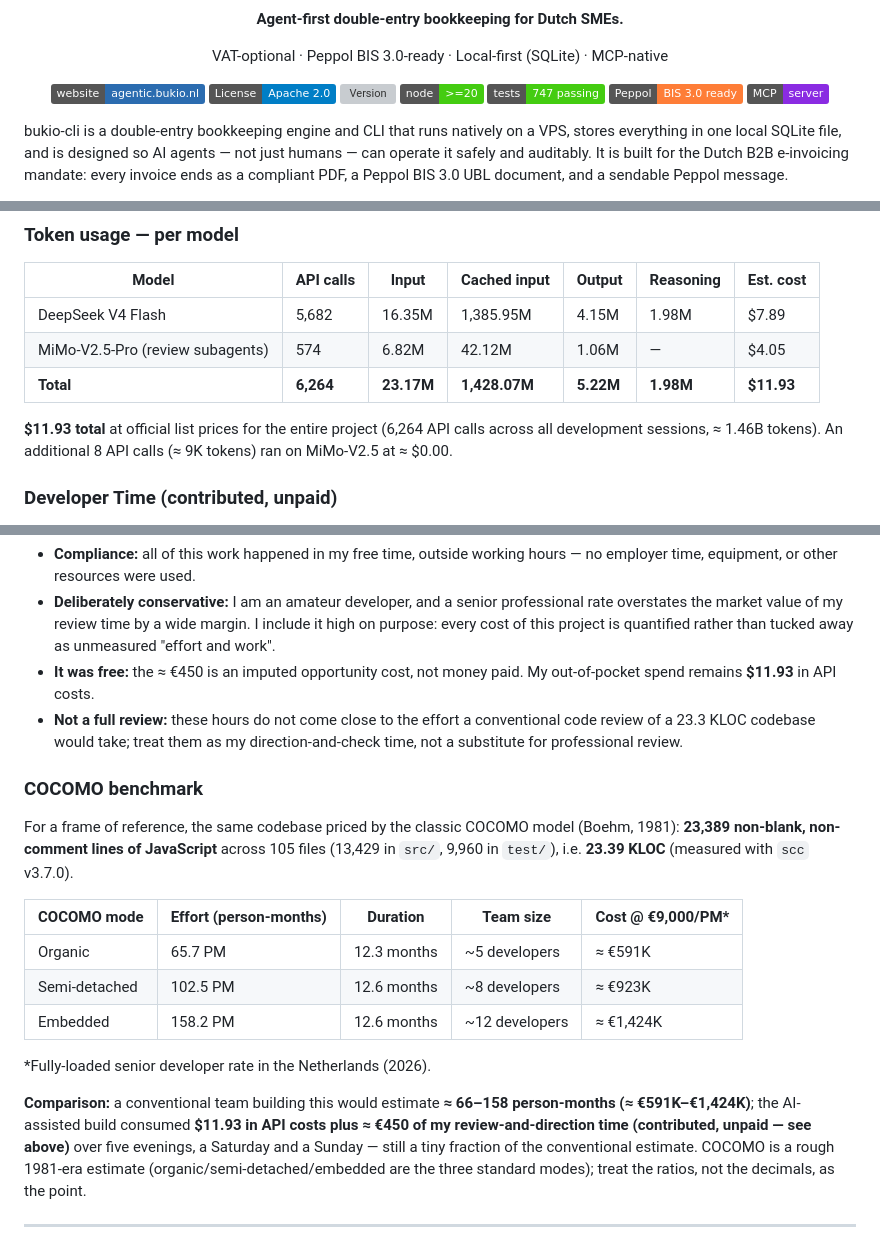
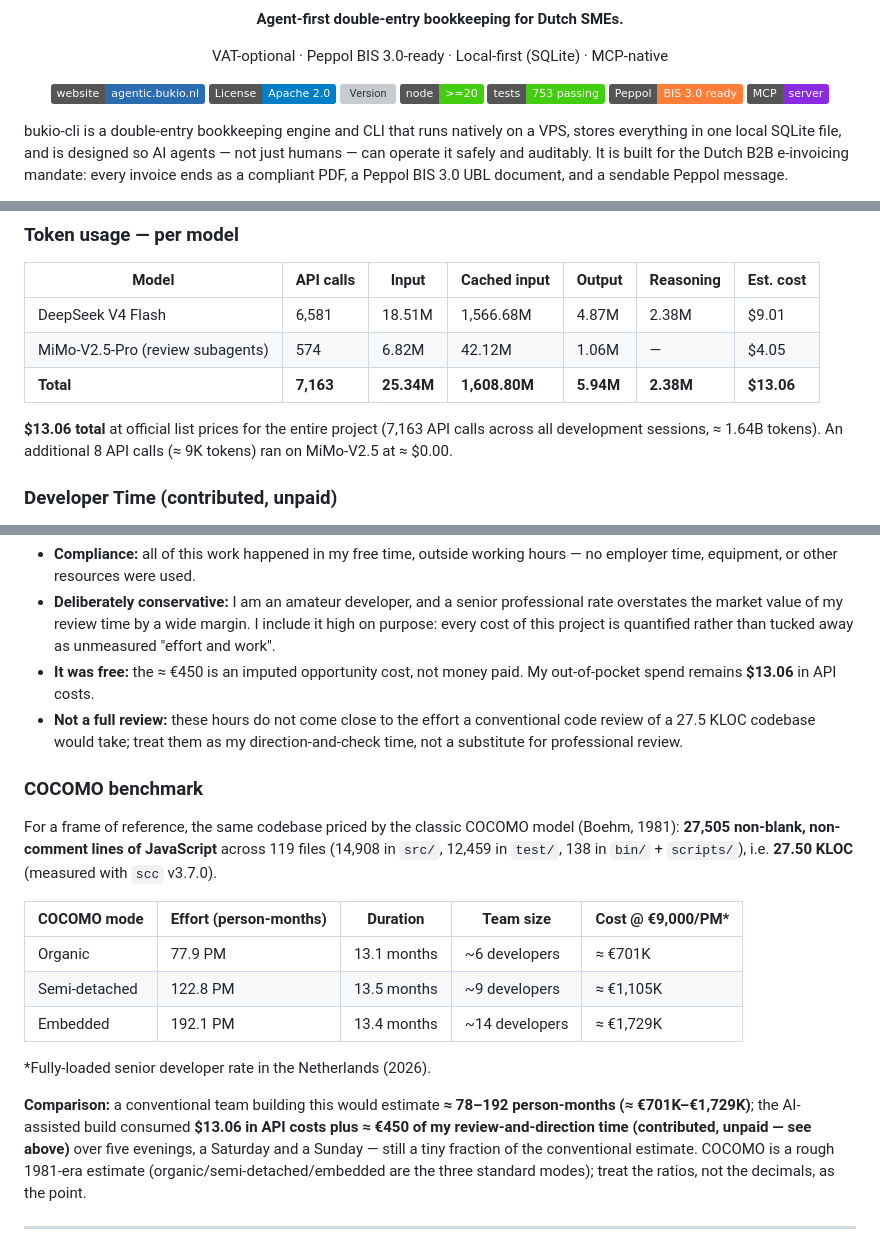
Before and after one commit to erikvankempen/bukio-cli, a Markdown page: README.md, 3 parts joined by grey strips. Rendered like a GitHub page; badges without logos; grey boxes are pictures that could not be loaded.

Commit message:
docs: refresh cost section — badge 753, COCOMO 27.50 KLOC, token spend $13.06 (snapshot 2026-08-11)
- test badge 747 -> 753 (test/report.md regenerated)
- COCOMO recomputed on the all-dirs scc base: 27,505 JS code lines /
  119 files (14,908 src + 12,459 test + 138 bin/scripts) = 27.50 KLOC;
  organic 77.9 PM / semi 122.8 PM / embedded 192.1 PM at €9,000/PM
- token tracker: added the 4 sessions since 2026-08-10 to KNOWN_PREFIXES
  (actor auth/identification/roles + this review cycle) — one of them
  ('Actor Authorization Roles Status Update') was previously MISSING
  from the count (title has no 'bukio', prefix unknown); completeness
  diff verified: all bukio sessions with usage are captured, the 8
  excluded sessions are non-bukio work (ND Group/Döner/CFO/OAuth/
  supplement). Total now 7,163 calls / 25.34M in / 1,608.80M cache /
  5.94M out / $13.06.

```diff
--- a/README.md
+++ b/README.md
@@ -10,7 +10,7 @@ VAT-optional · Peppol BIS 3.0-ready · Local-first (SQLite) · MCP-native
 [![License: Apache-2.0](https://img.shields.io/badge/License-Apache%202.0-blue.svg)](LICENSE)
 [![Version](https://img.shields.io/github/package-json/v/erikvankempen/bukio-cli?label=version&color=2b6cb0)](https://github.com/erikvankempen/bukio-cli/releases)
 [![Node](https://img.shields.io/badge/node-%3E%3D20-brightgreen)](package.json)
-[![Tests](https://img.shields.io/badge/tests-747%20passing-brightgreen)](test/report.md)
+[![Tests](https://img.shields.io/badge/tests-753%20passing-brightgreen)](test/report.md)
 [![Peppol](https://img.shields.io/badge/Peppol-BIS%203.0%20ready-orange)](https://peppol.eu/)
 [![MCP](https://img.shields.io/badge/MCP-server-blueviolet)](#using-agents)
 
@@ -1159,12 +1159,12 @@ against this same codebase.
 
 | Model | API calls | Input | Cached input | Output | Reasoning | Est. cost |
 |---|---|---|---|---|---|---|
-| DeepSeek V4 Flash | 5,682 | 16.35M | 1,385.95M | 4.15M | 1.98M | $7.89 |
+| DeepSeek V4 Flash | 6,581 | 18.51M | 1,566.68M | 4.87M | 2.38M | $9.01 |
 | MiMo-V2.5-Pro (review subagents) | 574 | 6.82M | 42.12M | 1.06M | — | $4.05 |
-| **Total** | **6,264** | **23.17M** | **1,428.07M** | **5.22M** | **1.98M** | **$11.93** |
+| **Total** | **7,163** | **25.34M** | **1,608.80M** | **5.94M** | **2.38M** | **$13.06** |
 
-**$11.93 total** at official list prices for the entire project (6,264 API
-calls across all development sessions, ≈ 1.46B tokens). An additional 8 API
+**$13.06 total** at official list prices for the entire project (7,163
+API calls across all development sessions, ≈ 1.64B tokens). An additional 8 API
 calls (≈ 9K tokens) ran on MiMo-V2.5 at ≈ $0.00.
 
 ### Developer Time (contributed, unpaid)
@@ -1191,28 +1191,29 @@ Stated plainly, so nothing is hidden:
   margin. I include it high on purpose: every cost of this project is
   quantified rather than tucked away as unmeasured "effort and work".
 - **It was free:** the ≈ €450 is an imputed opportunity cost, not money paid.
-  My out-of-pocket spend remains **$11.93** in API costs.
+  My out-of-pocket spend remains **$13.06** in API costs.
 - **Not a full review:** these hours do not come close to the effort a
-  conventional code review of a 23.3 KLOC codebase would take; treat them as
+  conventional code review of a 27.5 KLOC codebase would take; treat them as
   my direction-and-check time, not a substitute for professional review.
 
 ### COCOMO benchmark
 
 For a frame of reference, the same codebase priced by the classic COCOMO
-model (Boehm, 1981): **23,389 non-blank, non-comment lines of JavaScript**
-across 105 files (13,429 in `src/`, 9,960 in `test/`), i.e. **23.39 KLOC**
+model (Boehm, 1981): **27,505 non-blank, non-comment lines of JavaScript**
+across 119 files (14,908 in `src/`, 12,459 in `test/`, 138 in `bin/` +
+`scripts/`), i.e. **27.50 KLOC**
 (measured with `scc` v3.7.0).
 
 | COCOMO mode | Effort (person-months) | Duration | Team size | Cost @ €9,000/PM\* |
 |---|---|---|---|---|
-| Organic | 65.7 PM | 12.3 months | ~5 developers | ≈ €591K |
-| Semi-detached | 102.5 PM | 12.6 months | ~8 developers | ≈ €923K |
-| Embedded | 158.2 PM | 12.6 months | ~12 developers | ≈ €1,424K |
+| Organic | 77.9 PM | 13.1 months | ~6 developers | ≈ €701K |
+| Semi-detached | 122.8 PM | 13.5 months | ~9 developers | ≈ €1,105K |
+| Embedded | 192.1 PM | 13.4 months | ~14 developers | ≈ €1,729K |
 
 \*Fully-loaded senior developer rate in the Netherlands (2026).
 
-**Comparison:** a conventional team building this would estimate **≈ 66–158
-person-months (≈ €591K–€1,424K)**; the AI-assisted build consumed **$11.93 in
+**Comparison:** a conventional team building this would estimate **≈ 78–192
+person-months (≈ €701K–€1,729K)**; the AI-assisted build consumed **$13.06 in
 API costs plus ≈ €450 of my review-and-direction time (contributed, unpaid
 — see above)** over five evenings, a Saturday and a Sunday — still a tiny fraction of
 the conventional estimate.
```
Also changed, not shown: other parts of README.md (+1 -1 lines), 1 other file.
